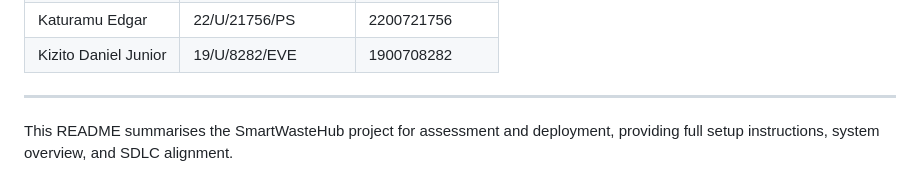
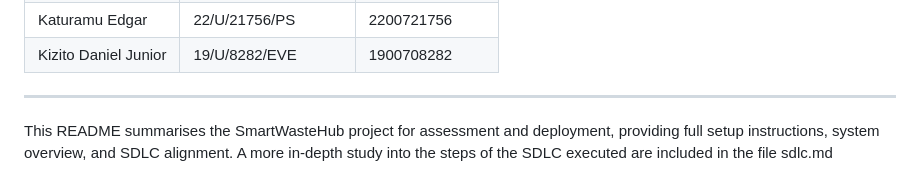
Before and after one commit to Elvis-1738/smartwastehub, a Markdown page: README.md, the part around the change. GitHub-like rendering.

Commit message:
Update README to include SDLC details reference
Added reference to sdlc.md for detailed SDLC steps.

```diff
--- a/README.md
+++ b/README.md
@@ -118,3 +118,4 @@ smartwastehub/
 ---
 
 This README summarises the SmartWasteHub project for assessment and deployment, providing full setup instructions, system overview, and SDLC alignment.
+A more in-depth study into the steps of the SDLC executed are included in the file sdlc.md
```
